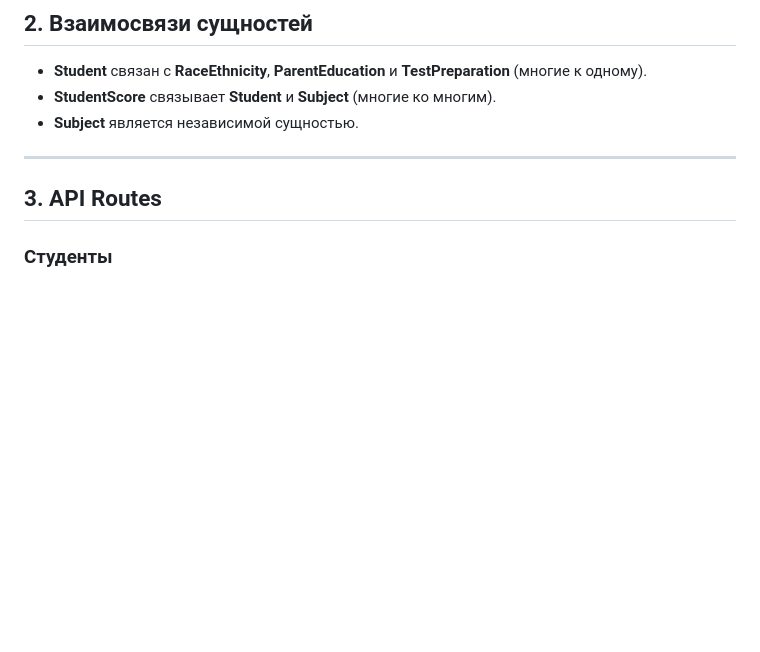
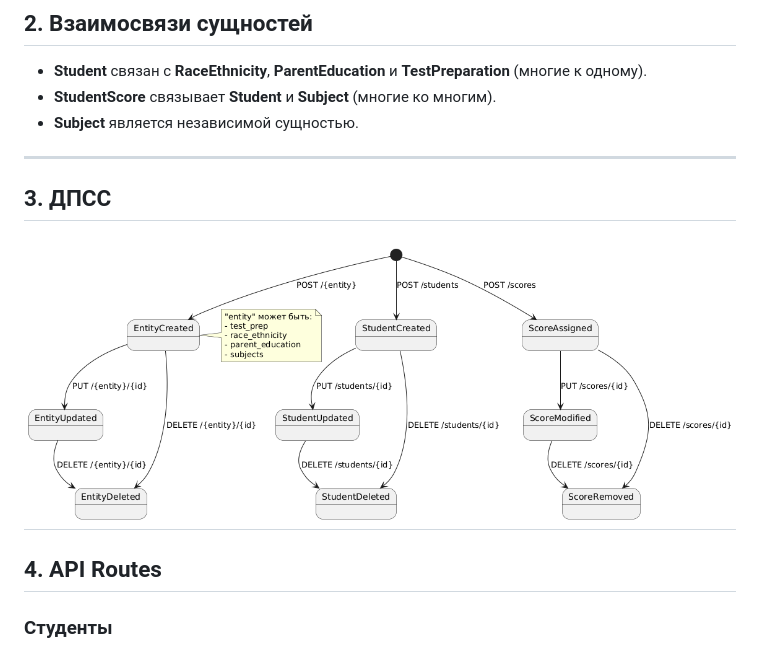
Before and after one commit to theApsil/FlaskORM, a Markdown page: README.md, the part around the change. Rendered like a GitHub page; blank space fills up the shorter version.

Commit message:
UPD: Added State Diagramm

```diff
--- a/README.md
+++ b/README.md
@@ -10,7 +10,11 @@
 - **Subject** является независимой сущностью.
 
 ---
-## 3. API Routes
+
+## 3. ДПСС
+![alt text](dia.png)
+---
+## 4. API Routes
 ### Студенты
 
 - `POST /students` — Создать нового студента.
```
Also changed, not shown: dia.png (renamed from Диаграмма состояний.png).
